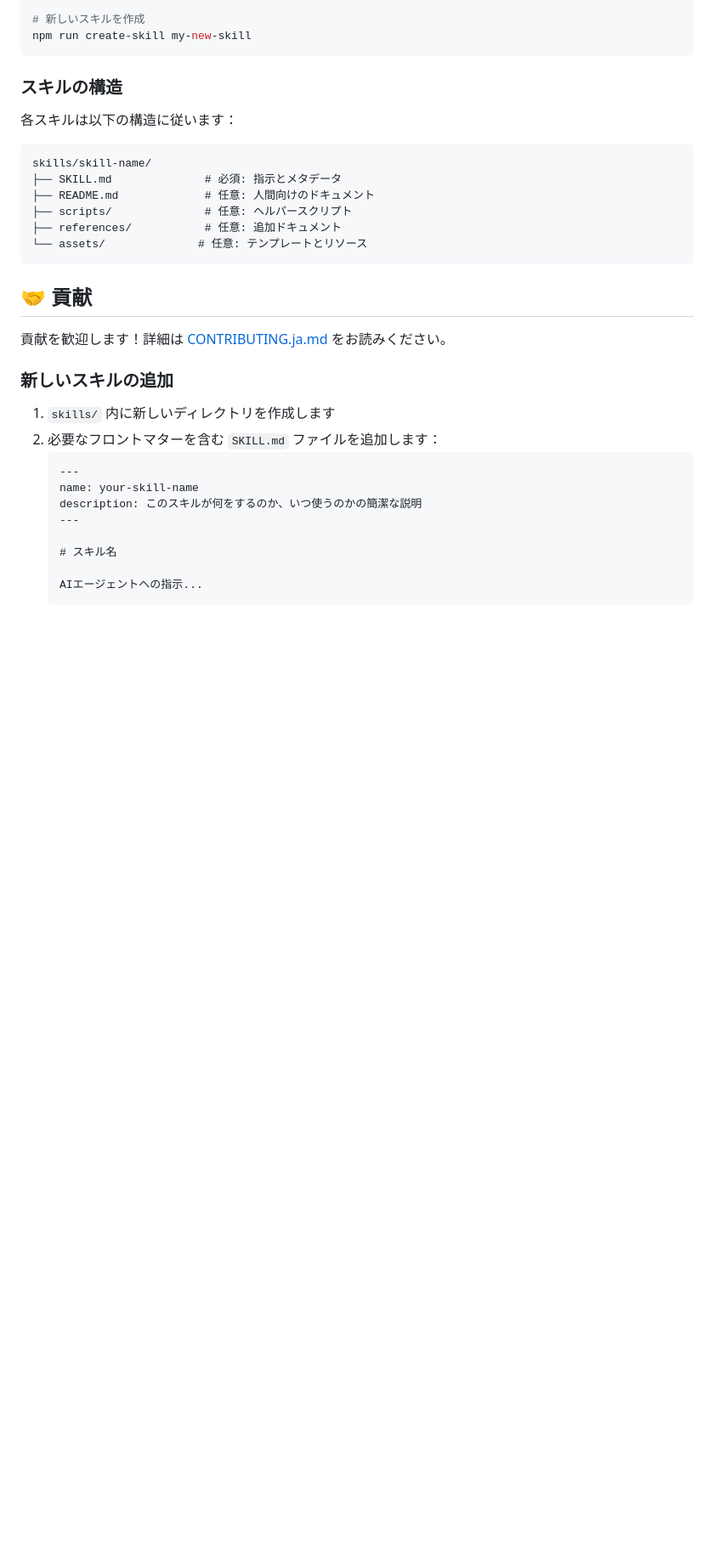
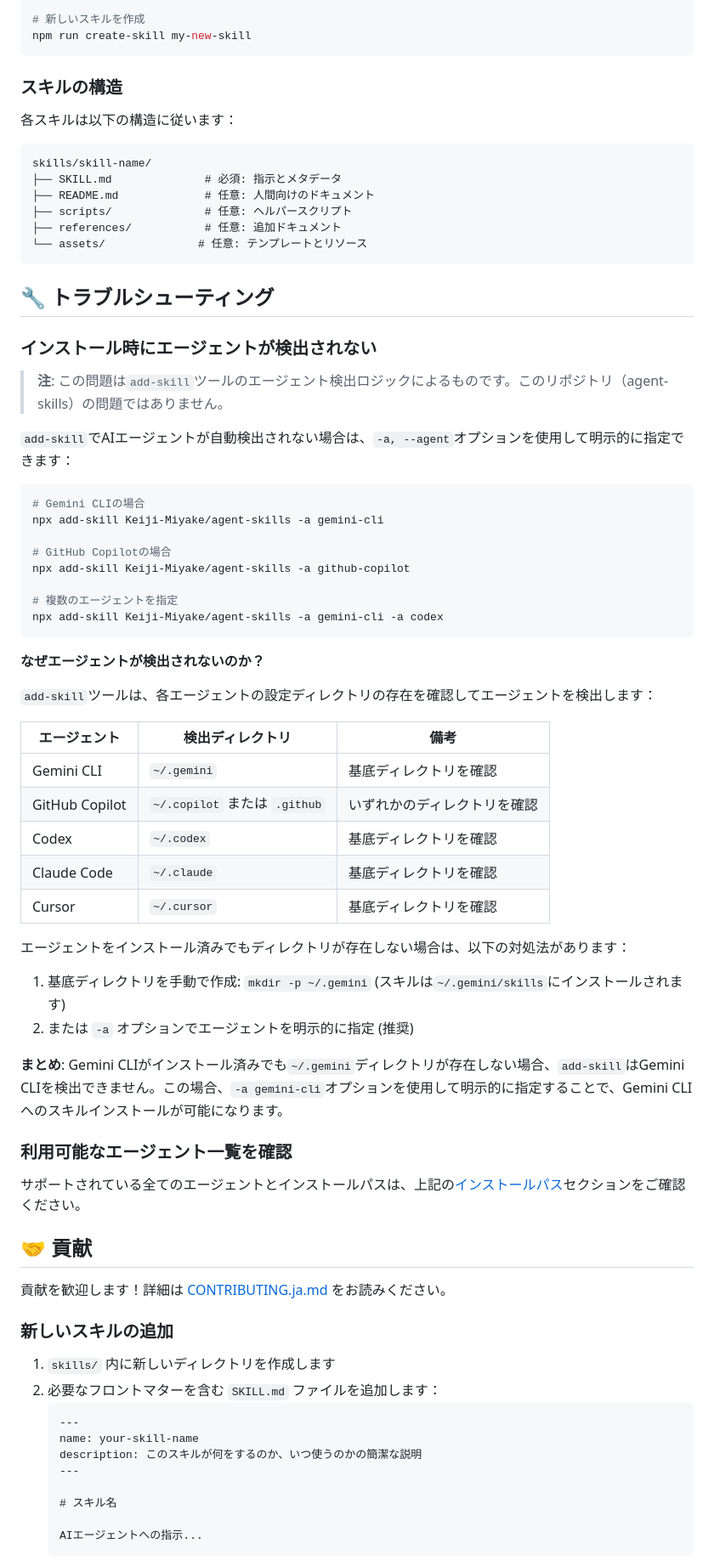
Before and after one commit to Keiji-Miyake/agent-skills, a Markdown page: README.ja.md, the part around one of its changes. Shown at 85% size. Drawn GitHub-style; blank space fills up the shorter version.

````diff
--- a/README.ja.md
+++ b/README.ja.md
@@ -126,6 +130,47 @@ skills/skill-name/
 └── assets/              # 任意: テンプレートとリソース
 ```
 
+## 🔧 トラブルシューティング
+
+### インストール時にエージェントが検出されない
+
+> **注**: この問題は`add-skill`ツールのエージェント検出ロジックによるものです。このリポジトリ（agent-skills）の問題ではありません。
+
+`add-skill`でAIエージェントが自動検出されない場合は、`-a, --agent`オプションを使用して明示的に指定できます：
+
+```bash
+# Gemini CLIの場合
+npx add-skill Keiji-Miyake/agent-skills -a gemini-cli
+
+# GitHub Copilotの場合
+npx add-skill Keiji-Miyake/agent-skills -a github-copilot
+
+# 複数のエージェントを指定
+npx add-skill Keiji-Miyake/agent-skills -a gemini-cli -a codex
+```
+
+**なぜエージェントが検出されないのか？**
+
+`add-skill`ツールは、各エージェントの設定ディレクトリの存在を確認してエージェントを検出します：
+
+| エージェント | 検出ディレクトリ | 備考 |
+|-------|-------------------|-------|
+| Gemini CLI | `~/.gemini` | 基底ディレクトリを確認 |
+| GitHub Copilot | `~/.copilot` または `.github` | いずれかのディレクトリを確認 |
+| Codex | `~/.codex` | 基底ディレクトリを確認 |
+| Claude Code | `~/.claude` | 基底ディレクトリを確認 |
+| Cursor | `~/.cursor` | 基底ディレクトリを確認 |
+
+エージェントをインストール済みでもディレクトリが存在しない場合は、以下の対処法があります：
+1. 基底ディレクトリを手動で作成: `mkdir -p ~/.gemini` (スキルは`~/.gemini/skills`にインストールされます)
+2. または `-a` オプションでエージェントを明示的に指定 (推奨)
+
+**まとめ**: Gemini CLIがインストール済みでも`~/.gemini`ディレクトリが存在しない場合、`add-skill`はGemini CLIを検出できません。この場合、`-a gemini-cli`オプションを使用して明示的に指定することで、Gemini CLIへのスキルインストールが可能になります。
+
+### 利用可能なエージェント一覧を確認
+
+サポートされている全てのエージェントとインストールパスは、上記の[インストールパス](#-インストールパス)セクションをご確認ください。
+
 ## 🤝 貢献
 
 貢献を歓迎します！詳細は [CONTRIBUTING.ja.md](./CONTRIBUTING.ja.md) をお読みください。
````
Also changed, not shown: other parts of README.ja.md (+4 -0 lines), README.md (+45 -0 lines).
